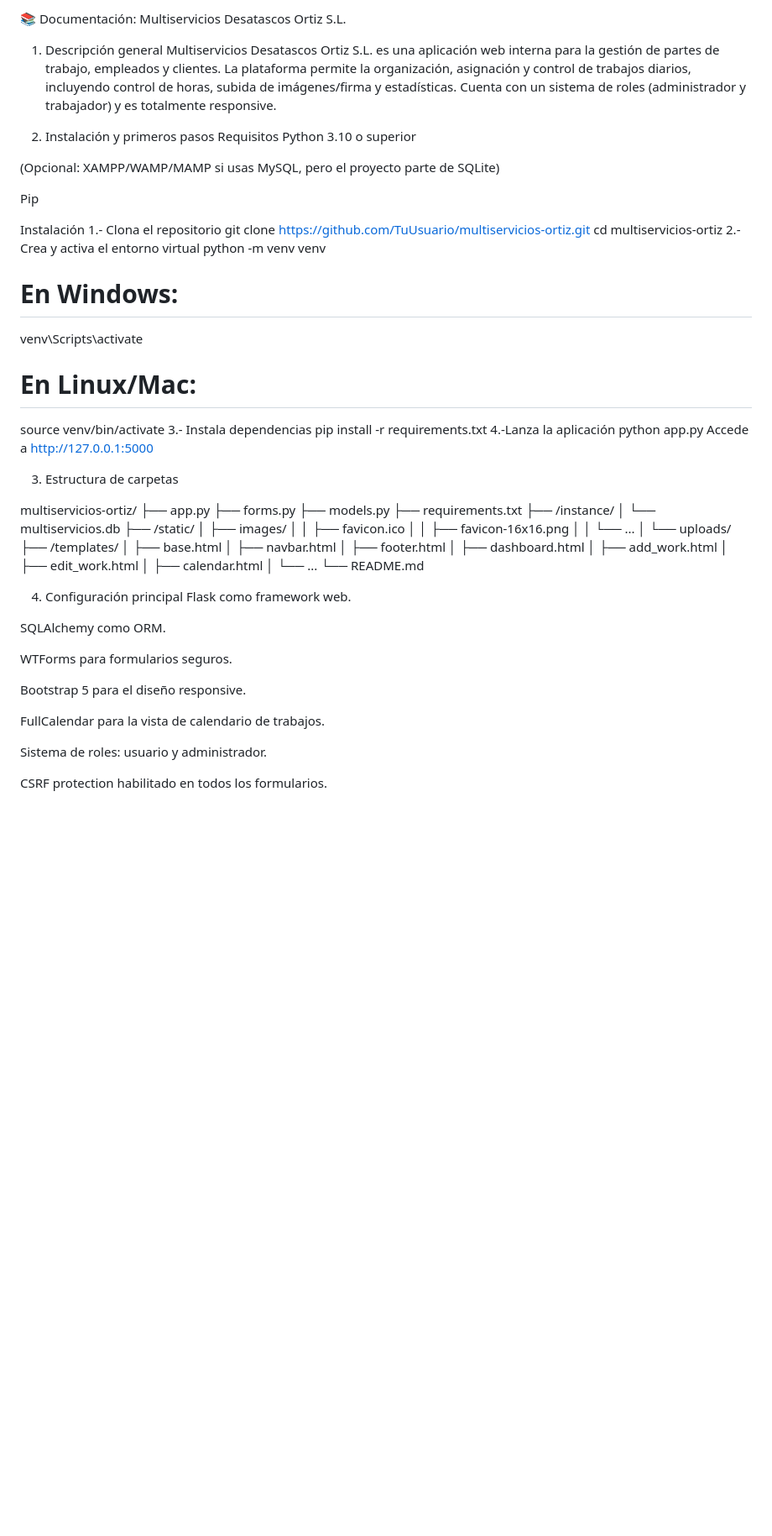
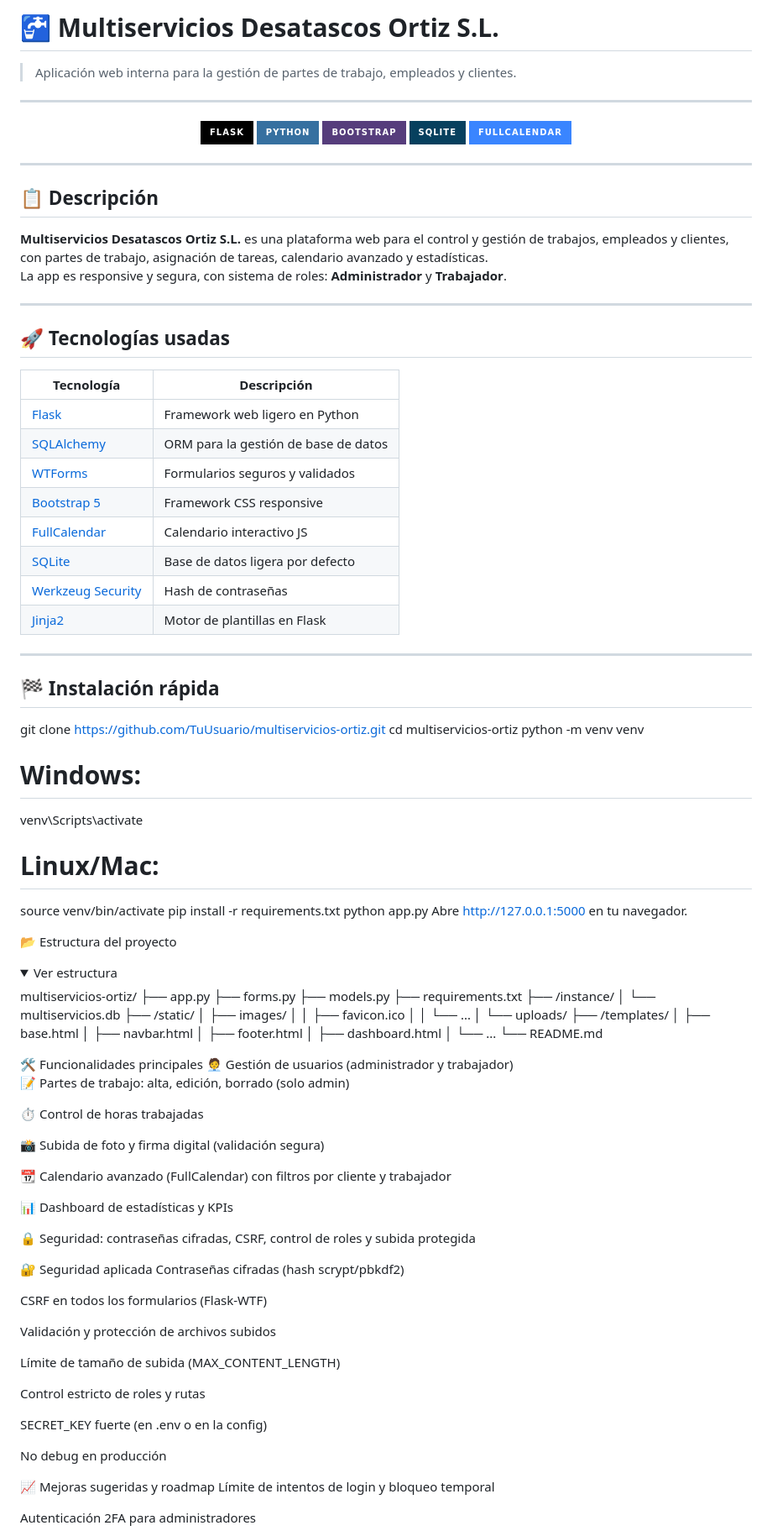
Before and after one commit to Tflys/parte-facil, a Markdown page: README.md, the part around the change printed below. Shown: that part at 84% size. GitHub-like rendering; folded sections open; badges without logos; blank space fills up the shorter version.

```diff
--- a/README.md
+++ b/README.md
@@ -1,39 +1,57 @@
-📚 Documentación: Multiservicios Desatascos Ortiz S.L.
-1. Descripción general
-Multiservicios Desatascos Ortiz S.L. es una aplicación web interna para la gestión de partes de trabajo, empleados y clientes.
- La plataforma permite la organización, asignación y control de trabajos diarios, incluyendo control de horas, subida de imágenes/firma y estadísticas.
- Cuenta con un sistema de roles (administrador y trabajador) y es totalmente responsive.
+# 🚰 Multiservicios Desatascos Ortiz S.L.
 
-2. Instalación y primeros pasos
-Requisitos
-Python 3.10 o superior
+> Aplicación web interna para la gestión de partes de trabajo, empleados y clientes.
+
+---
+
+<p align="center">
+  <img src="https://img.shields.io/badge/Flask-%23000.svg?style=for-the-badge&logo=flask&logoColor=white"/>
+  <img src="https://img.shields.io/badge/Python-3670A0?style=for-the-badge&logo=python&logoColor=ffdd54"/>
+  <img src="https://img.shields.io/badge/Bootstrap-563D7C?style=for-the-badge&logo=bootstrap&logoColor=white"/>
+  <img src="https://img.shields.io/badge/SQLite-07405E?style=for-the-badge&logo=sqlite&logoColor=white"/>
+  <img src="https://img.shields.io/badge/FullCalendar-3a85ff?style=for-the-badge&logo=fullcalendar&logoColor=white"/>
+</p>
+
+---
+
+## 📋 Descripción
+
+**Multiservicios Desatascos Ortiz S.L.** es una plataforma web para el control y gestión de trabajos, empleados y clientes, con partes de trabajo, asignación de tareas, calendario avanzado y estadísticas.
+La app es responsive y segura, con sistema de roles: **Administrador** y **Trabajador**.
+
+---
+
+## 🚀 Tecnologías usadas
+
+| Tecnología    | Descripción                          |
+| ------------- | ------------------------------------ |
+| [Flask](https://flask.palletsprojects.com/)         | Framework web ligero en Python |
+| [SQLAlchemy](https://www.sqlalchemy.org/)           | ORM para la gestión de base de datos |
+| [WTForms](https://wtforms.readthedocs.io/)          | Formularios seguros y validados |
+| [Bootstrap 5](https://getbootstrap.com/)            | Framework CSS responsive        |
+| [FullCalendar](https://fullcalendar.io/)            | Calendario interactivo JS       |
+| [SQLite](https://www.sqlite.org/)                   | Base de datos ligera por defecto |
+| [Werkzeug Security](https://werkzeug.palletsprojects.com/) | Hash de contraseñas |
+| [Jinja2](https://jinja.palletsprojects.com/)        | Motor de plantillas en Flask    |
+
+---
+
+## 🏁 Instalación rápida
 
 
-(Opcional: XAMPP/WAMP/MAMP si usas MySQL, pero el proyecto parte de SQLite)
-
-
-Pip
-
-
-Instalación
-1.- Clona el repositorio
 git clone https://github.com/TuUsuario/multiservicios-ortiz.git
 cd multiservicios-ortiz
-2.- Crea y activa el entorno virtual
 python -m venv venv
-# En Windows:
+# Windows:
 venv\Scripts\activate
-# En Linux/Mac:
+# Linux/Mac:
 source venv/bin/activate
-3.- Instala dependencias
 pip install -r requirements.txt
-4.-Lanza la aplicación
 python app.py
- Accede a http://127.0.0.1:5000
+Abre http://127.0.0.1:5000 en tu navegador.
 
-
-
-3. Estructura de carpetas
+📂 Estructura del proyecto
+<details> <summary>Ver estructura</summary>
 
 multiservicios-ortiz/
 ├── app.py
@@ -45,7 +63,6 @@ multiservicios-ortiz/
 ├── /static/
 │     ├── images/
 │     │     ├── favicon.ico
-│     │     ├── favicon-16x16.png
 │     │     └── ...
 │     └── uploads/
 ├── /templates/
@@ -53,32 +70,41 @@ multiservicios-ortiz/
 │     ├── navbar.html
 │     ├── footer.html
 │     ├── dashboard.html
-│     ├── add_work.html
-│     ├── edit_work.html
-│     ├── calendar.html
 │     └── ...
 └── README.md
+</details>
+🛠️ Funcionalidades principales
+🧑‍💼 Gestión de usuarios (administrador y trabajador)
 
+📝 Partes de trabajo: alta, edición, borrado (solo admin)
 
-4. Configuración principal
-Flask como framework web.
+⏱️ Control de horas trabajadas
 
+📸 Subida de foto y firma digital (validación segura)
 
-SQLAlchemy como ORM.
+📆 Calendario avanzado (FullCalendar) con filtros por cliente y trabajador
 
+📊 Dashboard de estadísticas y KPIs
 
-WTForms para formularios seguros.
+🔒 Seguridad: contraseñas cifradas, CSRF, control de roles y subida protegida
 
+🔐 Seguridad aplicada
+Contraseñas cifradas (hash scrypt/pbkdf2)
 
-Bootstrap 5 para el diseño responsive.
+CSRF en todos los formularios (Flask-WTF)
 
+Validación y protección de archivos subidos
 
-FullCalendar para la vista de calendario de trabajos.
+Límite de tamaño de subida (MAX_CONTENT_LENGTH)
 
+Control estricto de roles y rutas
 
-Sistema de roles: usuario y administrador.
+SECRET_KEY fuerte (en .env o en la config)
 
+No debug en producción
 
-CSRF protection habilitado en todos los formularios.
+📈 Mejoras sugeridas y roadmap
+ Límite de intentos de login y bloqueo temporal
 
+ Autenticación 2FA para administradores
 
```
Also changed, not shown: other parts of README.md (+20 -114 lines).
